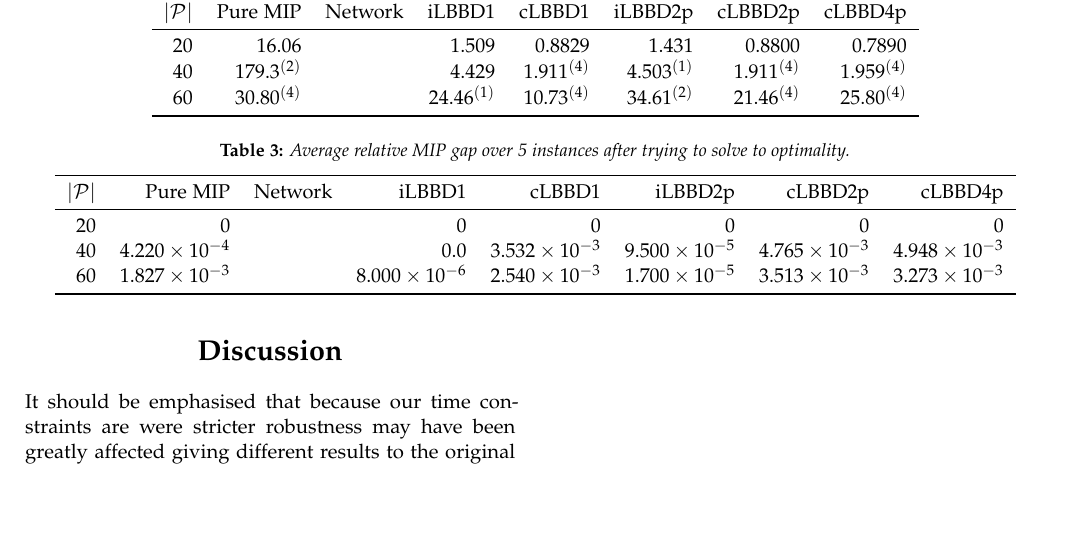
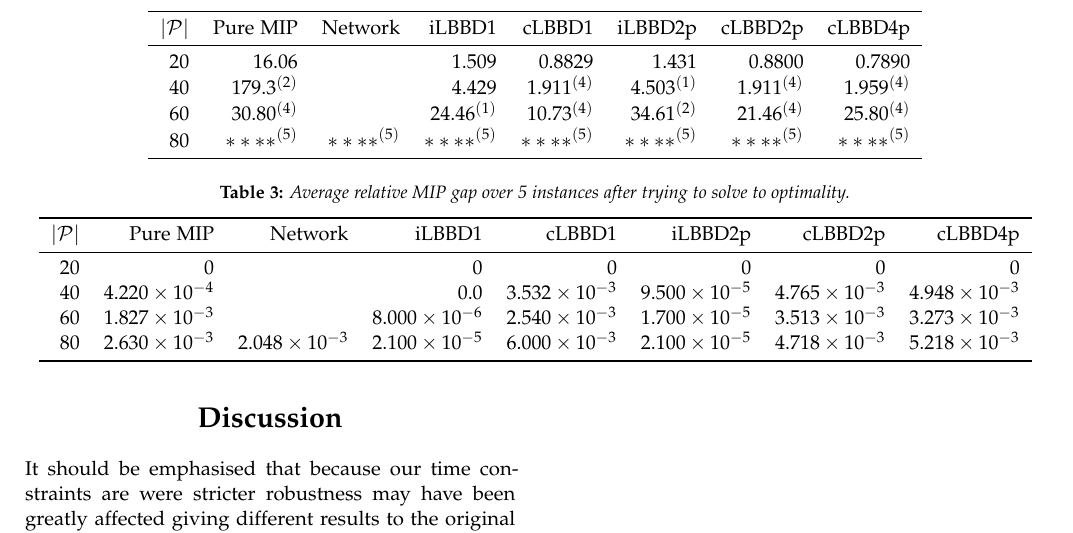
Before and after one commit to MitchellJC/math3205-project, a LaTeX document (TeX/main.tex, which reads TeX/results/avg_gaps_optimal.tex, TeX/results/avg_time_optimal.tex): part of page 4 of 6, cut so that both start at the same text, the shorter picture padded with empty space. Compiled offline with pdfLaTeX.

Commit message:
Added results to tables for 80 patients

```diff
--- a/TeX/results/avg_gaps_optimal.tex
+++ b/TeX/results/avg_gaps_optimal.tex
@@ -6,6 +6,7 @@
         20              & 0 &         & 0 &  0 & 0 & 0 & 0 \\
         40              & $4.220 \times 10^{-4}$ &   & 0.0 & $3.532 \times 10^{-3}$ & $9.500 \times 10^{-5}$ & $4.765 \times 10^{-3}$ & $4.948 \times 10^{-3}$ \\
         60 & $1.827 \times 10^{-3}$ &  & $8.000 \times 10^{-6}$ & $2.540 \times 10^{-3}$ & $1.700 \times 10^{-5}$ & $3.513 \times 10^{-3}$ & $3.273 \times 10^{-3}$ \\
+        80 &  $2.630 \times 10^{-3}$ &  $2.048 \times 10^{-3}$ & $2.100 \times 10^{-5}$ &  $6.000 \times 10^{-3}$ & $2.100 \times 10^{-5}$ & $4.718 \times 10^{-3}$ & $5.218 \times 10^{-3}$ \\
         \bottomrule
     \end{tabular}
 \end{table*}
--- a/TeX/results/avg_time_optimal.tex
+++ b/TeX/results/avg_time_optimal.tex
@@ -6,6 +6,7 @@
         20              & 16.06 &         & 1.509 &  0.8829 & 1.431 & 0.8800 & 0.7890 \\
         40              & $179.3^{(2)}$ &    &  $4.429$ & $1.911^{(4)}$ & $4.503^{(1)}$ & $1.911^{(4)}$ & $1.959^{(4)}$ \\
         60 & $30.80^{(4)}$ &  & $24.46^{(1)}$ & $10.73^{(4)}$ & $34.61^{(2)}$ & $21.46^{(4)}$ & $25.80^{(4)}$ \\
+        80 & ${****}^{(5)}$ & ${****}^{(5)}$ & ${****}^{(5)}$ & ${****}^{(5)}$ & ${****}^{(5)}$ & ${****}^{(5)}$ & ${****}^{(5)}$ \\
         \bottomrule
     \end{tabular}
 \end{table*}
```
